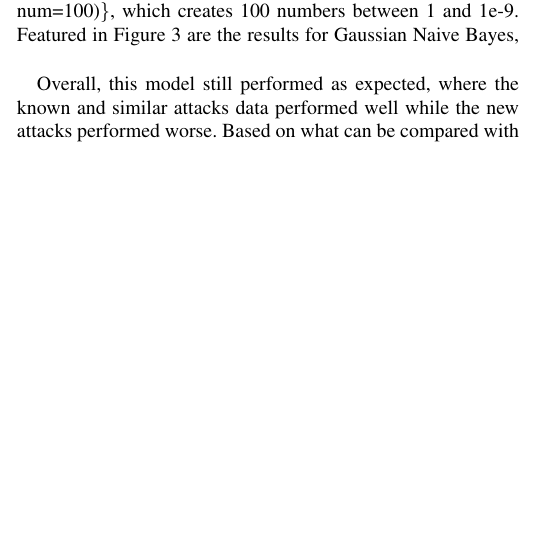
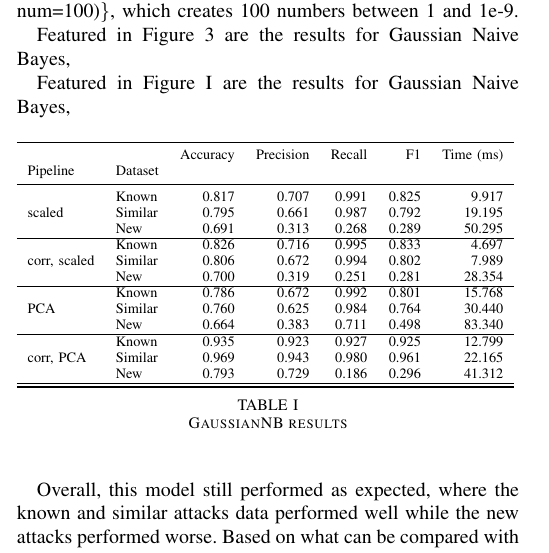
Before and after one commit to ibrahimmkhalid/data-245-project-report, a LaTeX paper (report.tex): part of one column of page 2 of 4, cut so that both start at the same text, the shorter picture padded with empty space. Compiled offline with pdfLaTeX.

Commit message:
Updates from Overleaf

```diff
--- a/report.tex
+++ b/report.tex
@@ -180,7 +180,13 @@ The results seem as expected, where the model performs well on known and similar
 
 \subsubsection{Gaussian Naive Bayes}
 Gaussian Naive Bayes generally performs better on continuous data, especially that which follows the normal distribution. While the data is not necessarily normal, it is continuous due to the StandardScaler() that is applied for the benchmark function. Unlike ComplementNB(), GaussianNB() is able to use negative values, allowing it to follow the same preprocessing and benchmark tests as the other models. This makes it much easier to make a comparison in terms of overall performance. GaussianNB() has two main parameters: priors, which are the prior probabilties for the classes, and var\_smoothing, which is the portion of the largest variance of all features that is added to variances for stability. In this case, priors was ignored and hyperparameter tuning was only performed based on var\_smoothing. The parameter grid used was \{'var\_smoothing': np.logspace(0,-9, num=100)\}, which creates 100 numbers between 1 and 1e-9.
+
 Featured in Figure \ref{fig:gaus_nb_bench} are the results for Gaussian Naive Bayes,
+
+Featured in Figure \ref{table-gaussiannb-results} are the results for Gaussian Naive Bayes,
+% i might have gone overboard with the to_latex function in pandas, but check these
+\input{partial-tables/table-gaussiannb-results}
+
 % This one is the pretty one
 \begin{figure}
     \centering
```
Also changed, not shown: report.tex (1 more changed lines).
